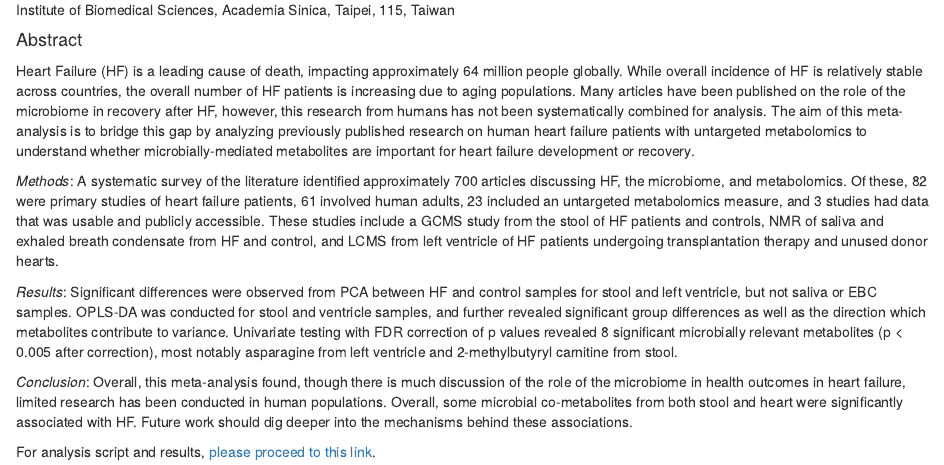
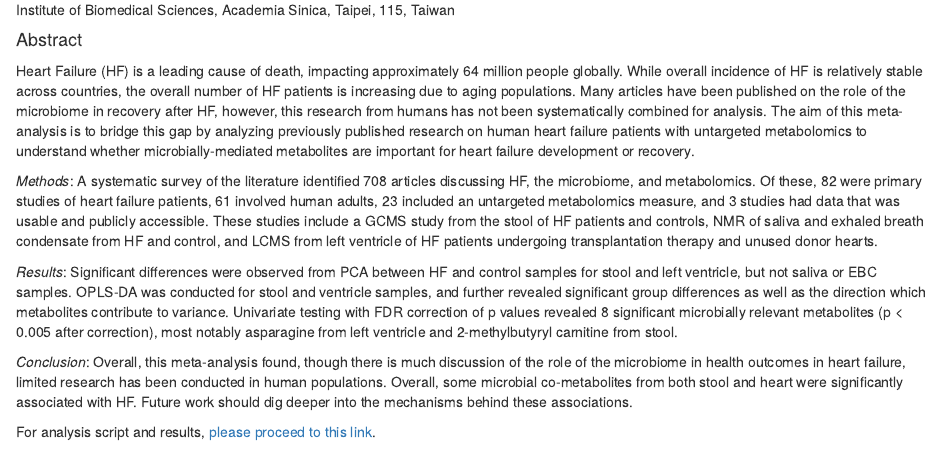
Before and after one commit to ewissel/HF_Metabolomics_MetaAnalysis, an R Markdown document (README.Rmd): the page in a window 1100 px wide, from 130 px down. Rendered offline with R 4.5, knitr and Pandoc, with nearby package versions.

Commit message:
Update README.Rmd

```diff
--- a/README.Rmd
+++ b/README.Rmd
@@ -7,7 +7,7 @@ Institute of Biomedical Sciences, Academia Sinica, Taipei, 115, Taiwan
 #### Abstract
 Heart Failure (HF) is a leading cause of death, impacting approximately 64 million people globally. While overall incidence of HF is relatively stable across countries, the overall number of HF patients is increasing due to aging populations. Many articles have been published on the role of the microbiome in recovery after HF, however, this research from humans has not been systematically combined for analysis. The aim of this meta-analysis is to bridge this gap by analyzing previously published research on human heart failure patients with untargeted metabolomics to understand whether microbially-mediated metabolites are important for heart failure development or recovery.
 
-*Methods*: A systematic survey of the literature identified approximately 700 articles discussing HF, the microbiome, and metabolomics. Of these, 82 were primary studies of heart failure patients, 61 involved human adults, 23 included an untargeted metabolomics measure, and 3 studies had data that was usable and publicly accessible. These studies include a GCMS study from the stool of HF patients and controls, NMR of saliva and exhaled breath condensate from HF and control, and LCMS from left ventricle of HF patients undergoing transplantation therapy and unused donor hearts.
+*Methods*: A systematic survey of the literature identified 708 articles discussing HF, the microbiome, and metabolomics. Of these, 82 were primary studies of heart failure patients, 61 involved human adults, 23 included an untargeted metabolomics measure, and 3 studies had data that was usable and publicly accessible. These studies include a GCMS study from the stool of HF patients and controls, NMR of saliva and exhaled breath condensate from HF and control, and LCMS from left ventricle of HF patients undergoing transplantation therapy and unused donor hearts.
 
 *Results*: Significant differences were observed from PCA between HF and control samples for stool and left ventricle, but not saliva or EBC samples. OPLS-DA was conducted for stool and ventricle samples, and further revealed significant group differences as well as the direction which metabolites contribute to variance. Univariate testing with FDR correction of p values revealed 8 significant microbially relevant metabolites (p < 0.005 after correction), most notably asparagine from left ventricle and 2-methylbutyryl carnitine from stool.
 
```
